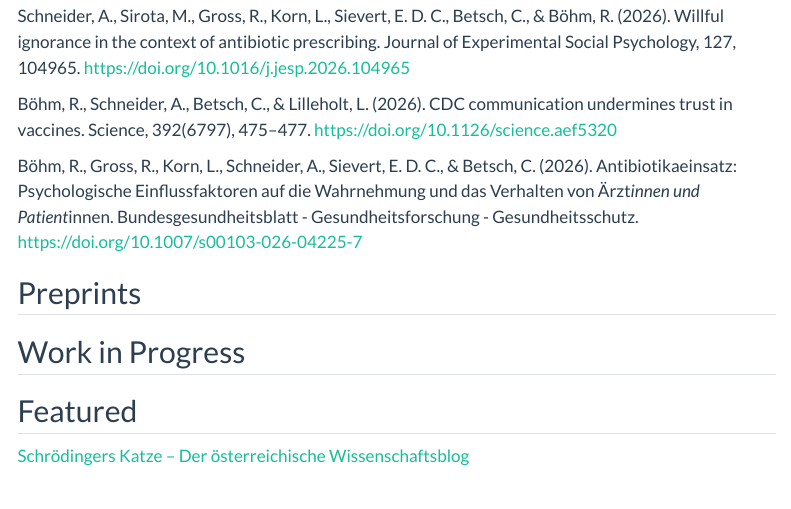
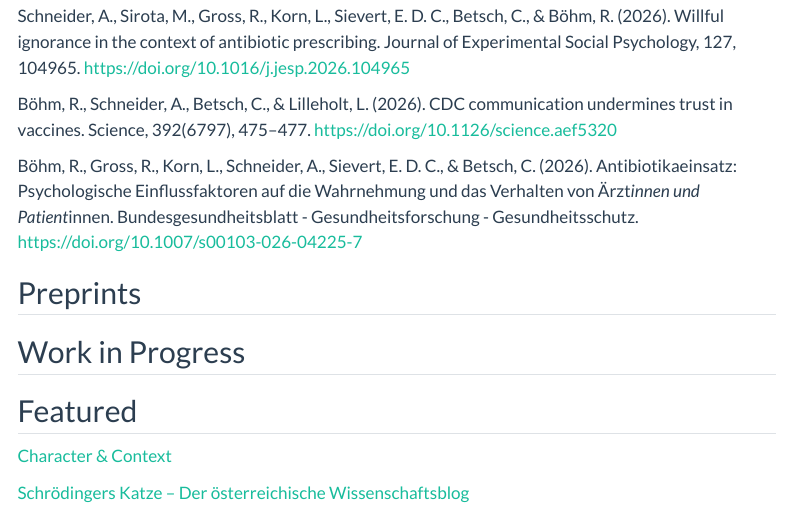
Before and after one commit to alina-schneider/alina-schneider.github.io, a Quarto document (works.qmd): the page in a window 1100 px wide, from 130 px down. Rendered offline with R 4.5, knitr and Pandoc in place of Quarto, with nearby package versions; menus at the side of the page are left out.

Commit message:
Add blog post

```diff
--- a/works.qmd
+++ b/works.qmd
@@ -16,4 +16,6 @@ Böhm, R., Gross, R., Korn, L., Schneider, A., Sievert, E. D. C., & Betsch, C. (
 
 ## Featured
 
+[Character & Context](ow.ly/lUM950ZPNlR)
+
 [Schrödingers Katze – Der österreichische Wissenschaftsblog](https://www.schroedingerskatze.at/welchen-einfluss-hat-kommunikation-auf-impfskepsis/)
```
